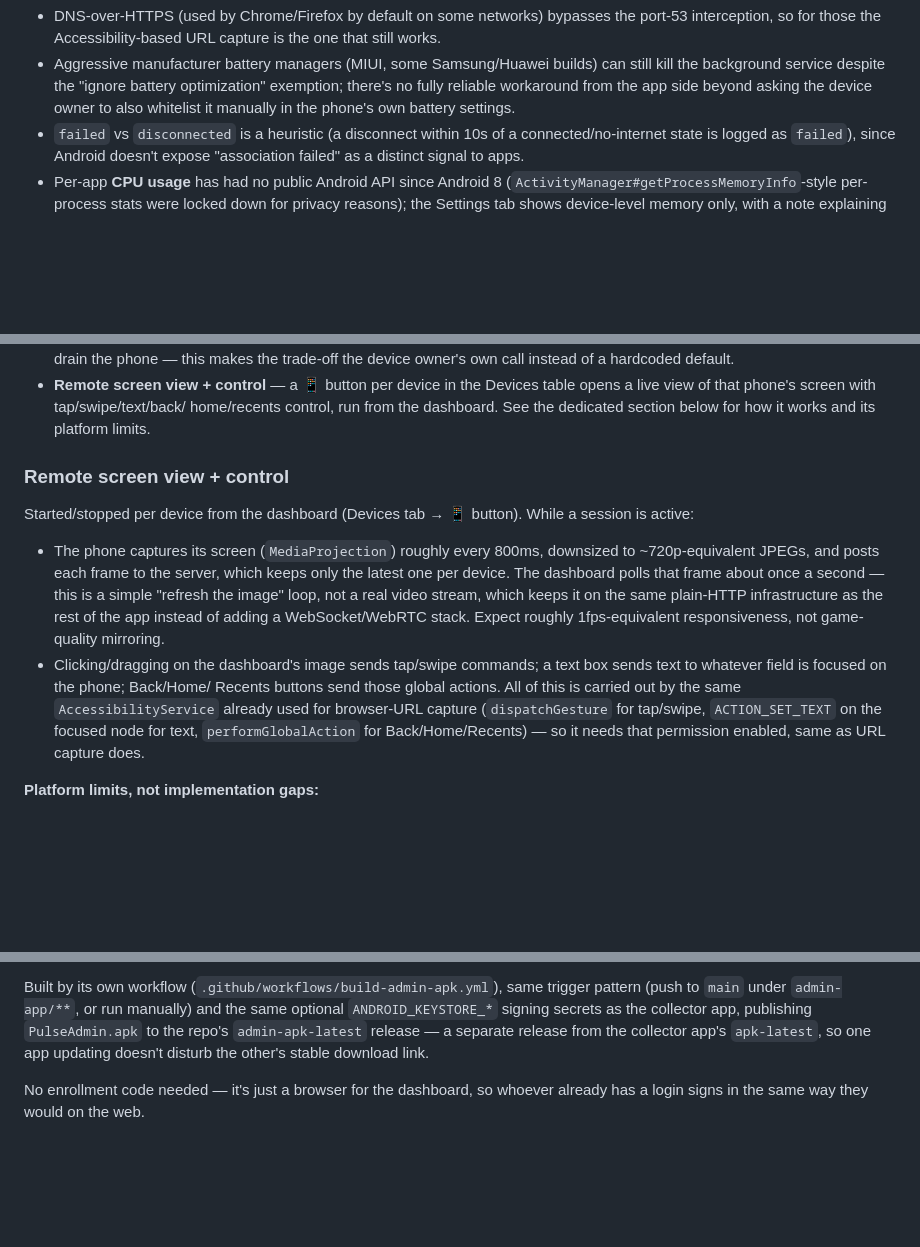
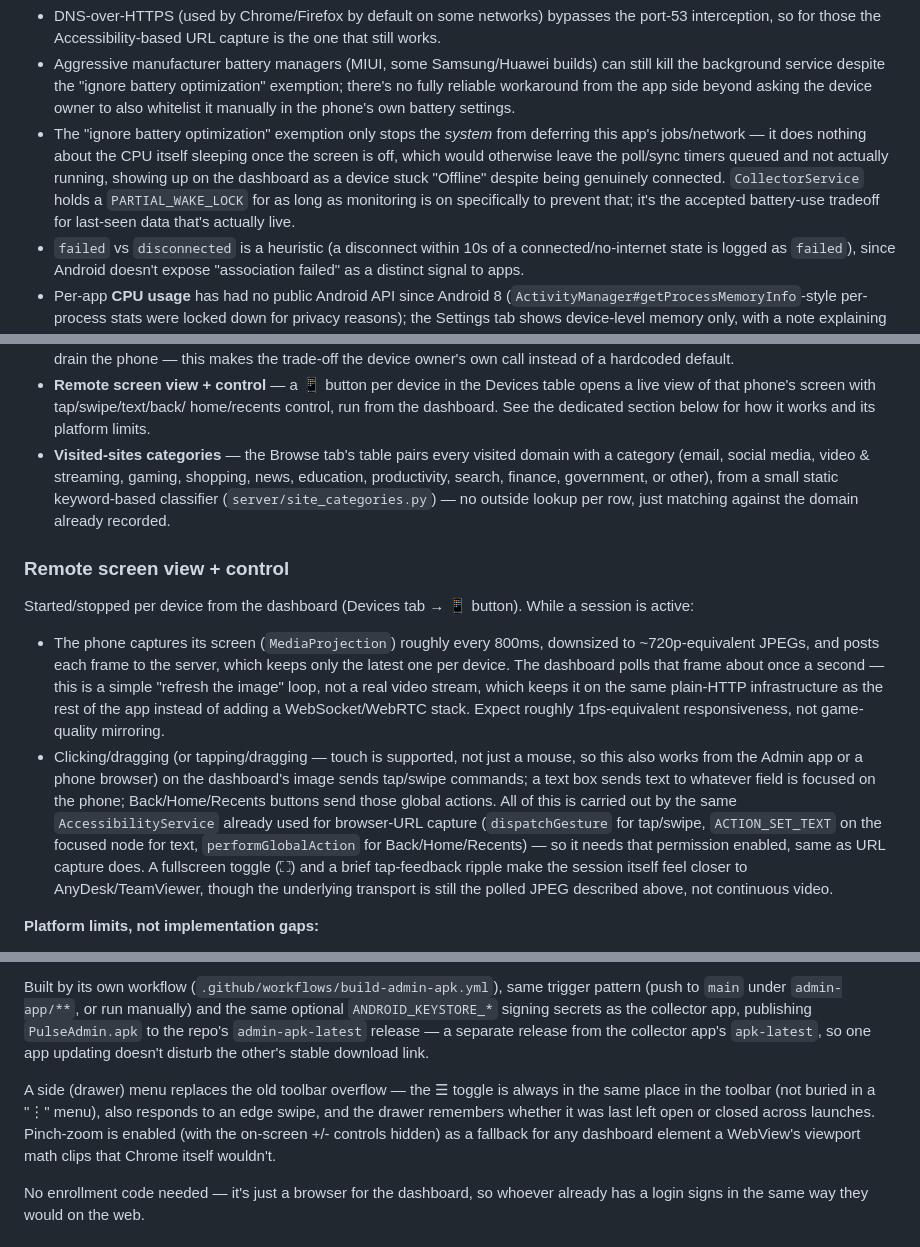
Before and after one commit to AcsVe/Pulse, a Markdown page: README.md, 3 parts joined by grey strips. Drawn GitHub-style; blank space fills up the shorter version.

Commit message:
README: document this batch's wake lock, site categories, drawer, RC polish
Co-Authored-By: Claude Sonnet 5 <noreply@anthropic.com>
Claude-Session: https://claude.ai/code/session_017DhcZH9f4xkUK3h3TFLKi2

```diff
--- a/README.md
+++ b/README.md
@@ -115,6 +115,14 @@ Known limitations:
   optimization" exemption; there's no fully reliable workaround from the app
   side beyond asking the device owner to also whitelist it manually in the
   phone's own battery settings.
+- The "ignore battery optimization" exemption only stops the *system* from
+  deferring this app's jobs/network — it does nothing about the CPU itself
+  sleeping once the screen is off, which would otherwise leave the
+  poll/sync timers queued and not actually running, showing up on the
+  dashboard as a device stuck "Offline" despite being genuinely connected.
+  `CollectorService` holds a `PARTIAL_WAKE_LOCK` for as long as monitoring
+  is on specifically to prevent that; it's the accepted battery-use
+  tradeoff for last-seen data that's actually live.
 - `failed` vs `disconnected` is a heuristic (a disconnect within 10s of a
   connected/no-internet state is logged as `failed`), since Android doesn't
   expose "association failed" as a distinct signal to apps.
@@ -191,6 +199,12 @@ before.
   table opens a live view of that phone's screen with tap/swipe/text/back/
   home/recents control, run from the dashboard. See the dedicated section
   below for how it works and its platform limits.
+- **Visited-sites categories** — the Browse tab's table pairs every visited
+  domain with a category (email, social media, video & streaming, gaming,
+  shopping, news, education, productivity, search, finance, government, or
+  other), from a small static keyword-based classifier
+  (`server/site_categories.py`) — no outside lookup per row, just matching
+  against the domain already recorded.
 
 ### Remote screen view + control
 
@@ -203,13 +217,18 @@ While a session is active:
   real video stream, which keeps it on the same plain-HTTP infrastructure as
   the rest of the app instead of adding a WebSocket/WebRTC stack. Expect
   roughly 1fps-equivalent responsiveness, not game-quality mirroring.
-- Clicking/dragging on the dashboard's image sends tap/swipe commands; a
-  text box sends text to whatever field is focused on the phone; Back/Home/
-  Recents buttons send those global actions. All of this is carried out by
-  the same `AccessibilityService` already used for browser-URL capture
+- Clicking/dragging (or tapping/dragging — touch is supported, not just a
+  mouse, so this also works from the Admin app or a phone browser) on the
+  dashboard's image sends tap/swipe commands; a text box sends text to
+  whatever field is focused on the phone; Back/Home/Recents buttons send
+  those global actions. All of this is carried out by the same
+  `AccessibilityService` already used for browser-URL capture
   (`dispatchGesture` for tap/swipe, `ACTION_SET_TEXT` on the focused node for
   text, `performGlobalAction` for Back/Home/Recents) — so it needs that
-  permission enabled, same as URL capture does.
+  permission enabled, same as URL capture does. A fullscreen toggle (⛶) and
+  a brief tap-feedback ripple make the session itself feel closer to
+  AnyDesk/TeamViewer, though the underlying transport is still the polled
+  JPEG described above, not continuous video.
 
 **Platform limits, not implementation gaps:**
 - Android requires the device owner to grant screen-capture consent through
@@ -266,6 +285,13 @@ app, publishing `PulseAdmin.apk` to the repo's `admin-apk-latest` release —
 a separate release from the collector app's `apk-latest`, so one app
 updating doesn't disturb the other's stable download link.
 
+A side (drawer) menu replaces the old toolbar overflow — the ☰ toggle is
+always in the same place in the toolbar (not buried in a "⋮" menu), also
+responds to an edge swipe, and the drawer remembers whether it was last
+left open or closed across launches. Pinch-zoom is enabled (with the
+on-screen +/- controls hidden) as a fallback for any dashboard element a
+WebView's viewport math clips that Chrome itself wouldn't.
+
 No enrollment code needed — it's just a browser for the dashboard, so
 whoever already has a login signs in the same way they would on the web.
 
```
